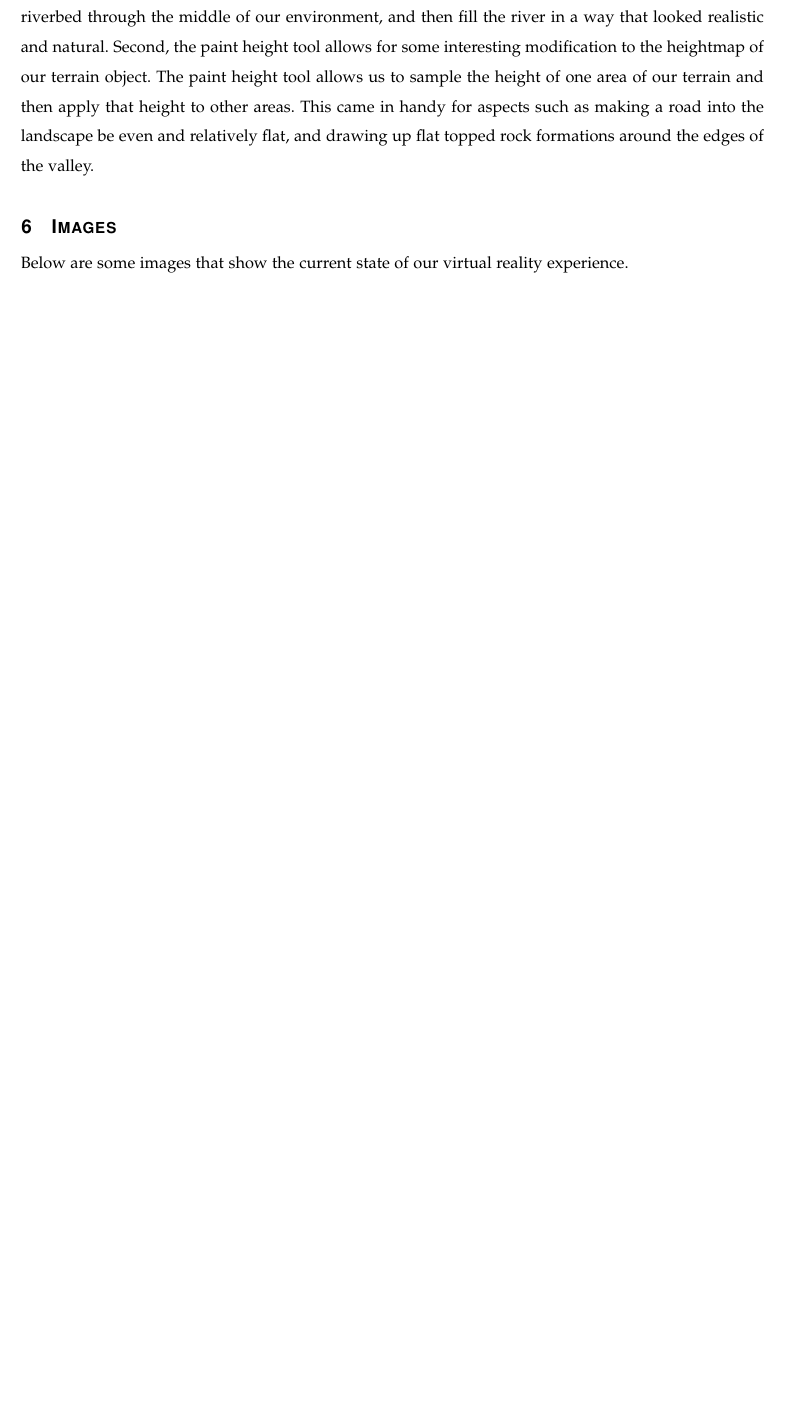
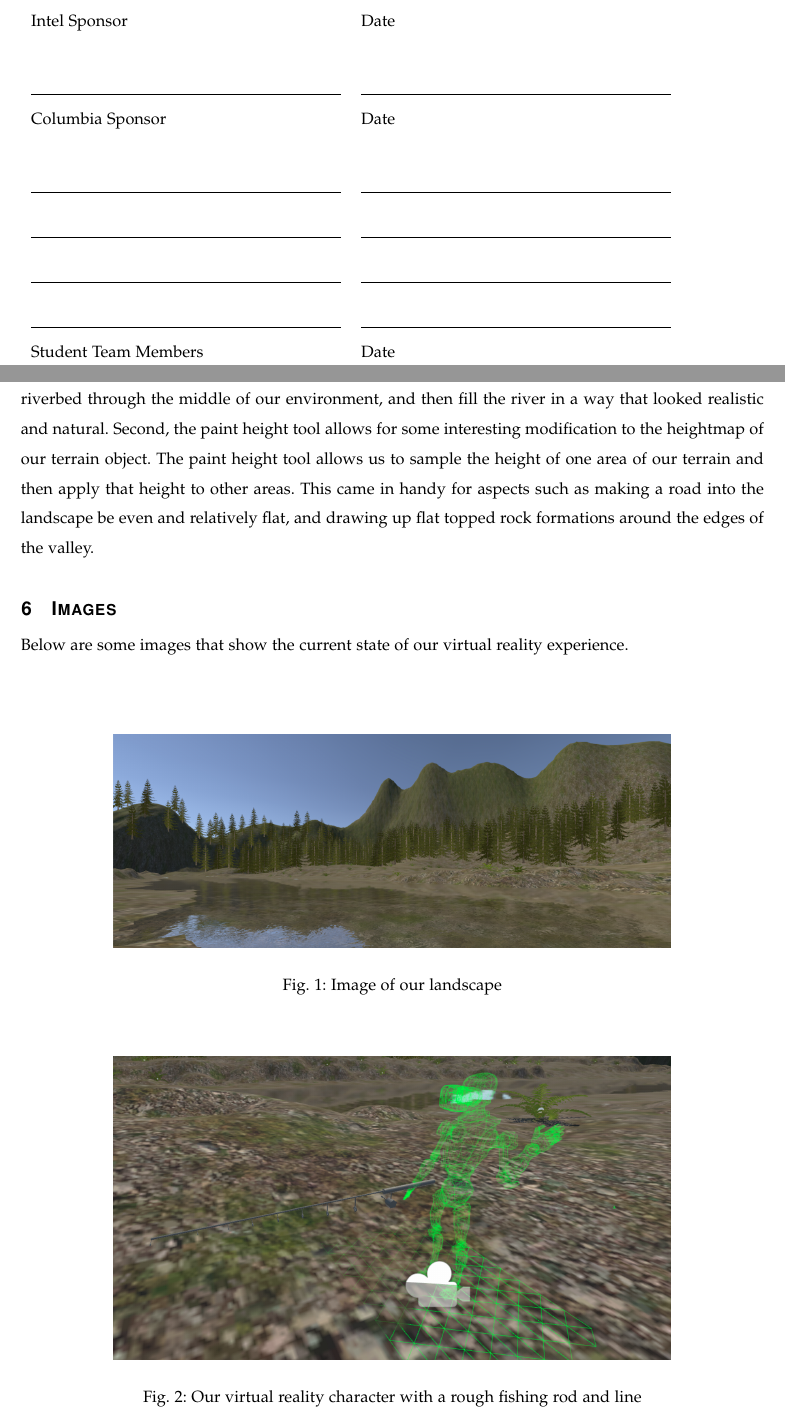
Before and after one commit to mckennajones/Capstone, a LaTeX problem sheet (assignments/winter/progressReport/progressReport.tex): part of page 11 of 11 before the commit and two parts of pages 1 and 11 of 11 after it, the two joined at a grey line, cut at the place of the change, the shorter picture padded with empty space. Compiled offline with pdfLaTeX; a missing font is replaced by an installed copy or a similar font; a LaTeX package or settings file that is missing is left out.

Commit message:
Added images and signature section

```diff
--- a/assignments/winter/progressReport/progressReport.tex
+++ b/assignments/winter/progressReport/progressReport.tex
@@ -27,7 +27,7 @@
 \newcommand{\cred}[1]{{\color{red}#1}}
 \newcommand{\cblue}[1]{{\color{blue}#1}}
 
-\graphicspath{ {diagrams/} }
+\graphicspath{ {images/} }
 
 \usepackage{hyperref}
 \usepackage{geometry}
@@ -66,7 +66,22 @@ Winter Midterm Progress Report\\
 This document describes the progress our group has made over the last term and where will will be going from here. It starts out with a brief overview of the project. It then moves in to discussing problems we encountered and how we able to solve them. Then there is a weekly progress report which breaks down our progress week by week. The document ends with a retrospective and some information related to our plans moving forward.
 \end{abstract}
 \vspace{1cm}
+
+\noindent\begin{tabular}{ll}
+\makebox[2.5in]{\hrulefill} & \makebox[2.5in]{\hrulefill}\\
+Intel Sponsor & Date\\[5ex]% adds space between the two sets of signatures
+\makebox[2.5in]{\hrulefill} & \makebox[2.5in]{\hrulefill}\\
+Columbia Sponsor & Date\\[5ex]% adds space between the two sets of signatures
+\makebox[2.5in]{\hrulefill} & \makebox[2.5in]{\hrulefill}\\[2ex]
+\makebox[2.5in]{\hrulefill} & \makebox[2.5in]{\hrulefill}\\[2ex]
+\makebox[2.5in]{\hrulefill} & \makebox[2.5in]{\hrulefill}\\[2ex]
+\makebox[2.5in]{\hrulefill} & \makebox[2.5in]{\hrulefill}\\
+Student Team Members & Date\\
+\end{tabular}
+
 \end{titlepage}
+
+
 \tableofcontents
 \clearpage
 
@@ -291,4 +306,20 @@ This came in handy for aspects such as making a road into the landscape be even
 
 \section{Images}
 Below are some images that show the current state of our virtual reality experience.
+
+\vspace{1cm}
+
+\begin{figure}[h]
+    \centering
+    \includegraphics[width=0.75\textwidth]{landscape.png}
+    \caption{Image of our landscape}
+\end{figure}
+
+\begin{figure}[h]
+    \centering
+    \includegraphics[width=0.75\textwidth]{fishingrod.png}
+    \caption{Our virtual reality character with a rough fishing rod and line}
+\end{figure}
+
+
 \end{document}
```
Also changed, not shown: assignments/winter/progressReport/Makefile, assignments/winter/progressReport/images/fishingrod.png (added), assignments/winter/progressReport/images/landscape.png (added).
